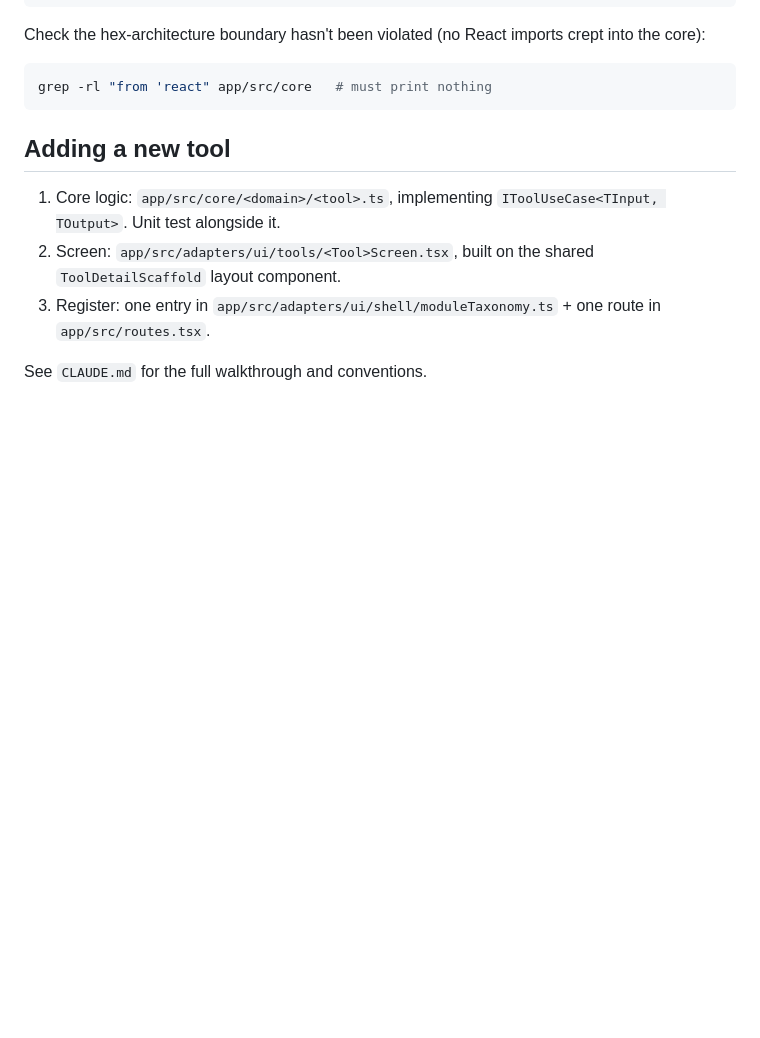
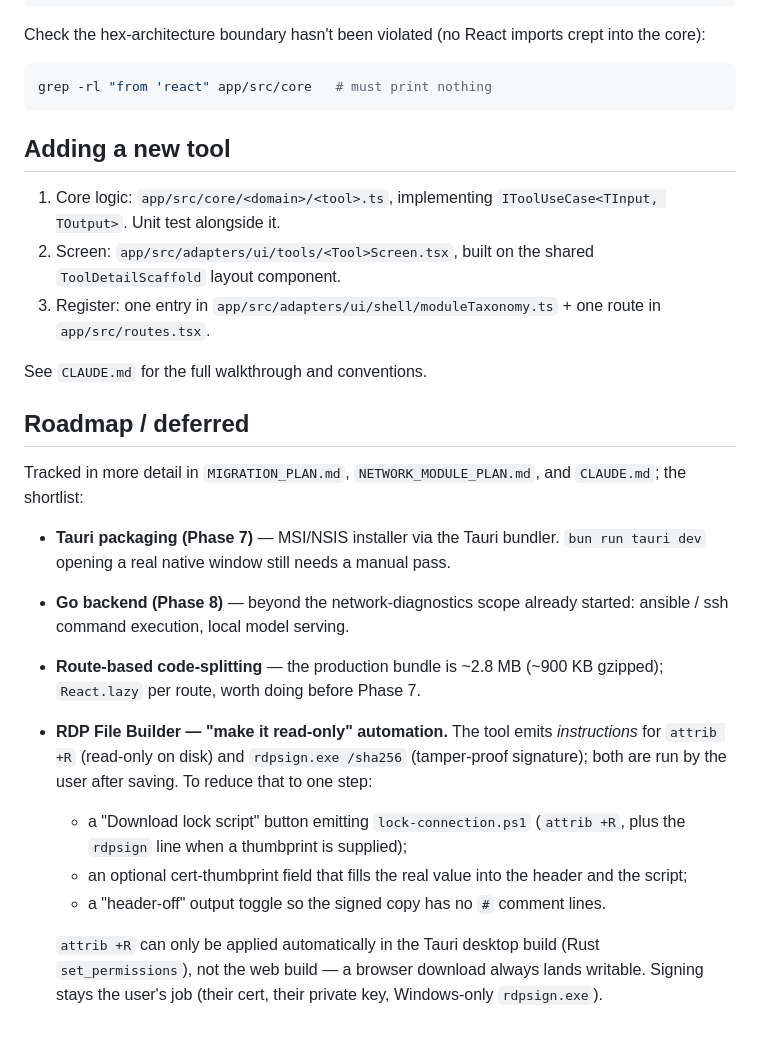
Before and after one commit to serguei9090/InfraKitOps, a Markdown page: README.md, the part around the change. Rendered like a GitHub page; blank space fills up the shorter version.

Commit message:
Add a Roadmap section to the README
Restores the full README (the previous commit accidentally trimmed it) and
appends a Roadmap / deferred section: Tauri packaging, Go backend phase 8,
route code-splitting, and the RDP File Builder "make it read-only"
automation (lock script + thumbprint field + header-off toggle) that was
scoped but shelved.

Co-Authored-By: Claude Sonnet 5 <noreply@anthropic.com>

```diff
--- a/README.md
+++ b/README.md
@@ -79,3 +79,29 @@ grep -rl "from 'react" app/src/core   # must print nothing
    `app/src/routes.tsx`.
 
 See `CLAUDE.md` for the full walkthrough and conventions.
+
+## Roadmap / deferred
+
+Tracked in more detail in `MIGRATION_PLAN.md`, `NETWORK_MODULE_PLAN.md`, and
+`CLAUDE.md`; the shortlist:
+
+- **Tauri packaging (Phase 7)** — MSI/NSIS installer via the Tauri bundler.
+  `bun run tauri dev` opening a real native window still needs a manual pass.
+- **Go backend (Phase 8)** — beyond the network-diagnostics scope already
+  started: ansible / ssh command execution, local model serving.
+- **Route-based code-splitting** — the production bundle is ~2.8 MB
+  (~900 KB gzipped); `React.lazy` per route, worth doing before Phase 7.
+- **RDP File Builder — "make it read-only" automation.** The tool emits
+  *instructions* for `attrib +R` (read-only on disk) and `rdpsign.exe
+  /sha256` (tamper-proof signature); both are run by the user after saving.
+  To reduce that to one step:
+  - a "Download lock script" button emitting `lock-connection.ps1`
+    (`attrib +R`, plus the `rdpsign` line when a thumbprint is supplied);
+  - an optional cert-thumbprint field that fills the real value into the
+    header and the script;
+  - a "header-off" output toggle so the signed copy has no `#` comment lines.
+
+  `attrib +R` can only be applied automatically in the Tauri desktop build
+  (Rust `set_permissions`), not the web build — a browser download always
+  lands writable. Signing stays the user's job (their cert, their private
+  key, Windows-only `rdpsign.exe`).
```
